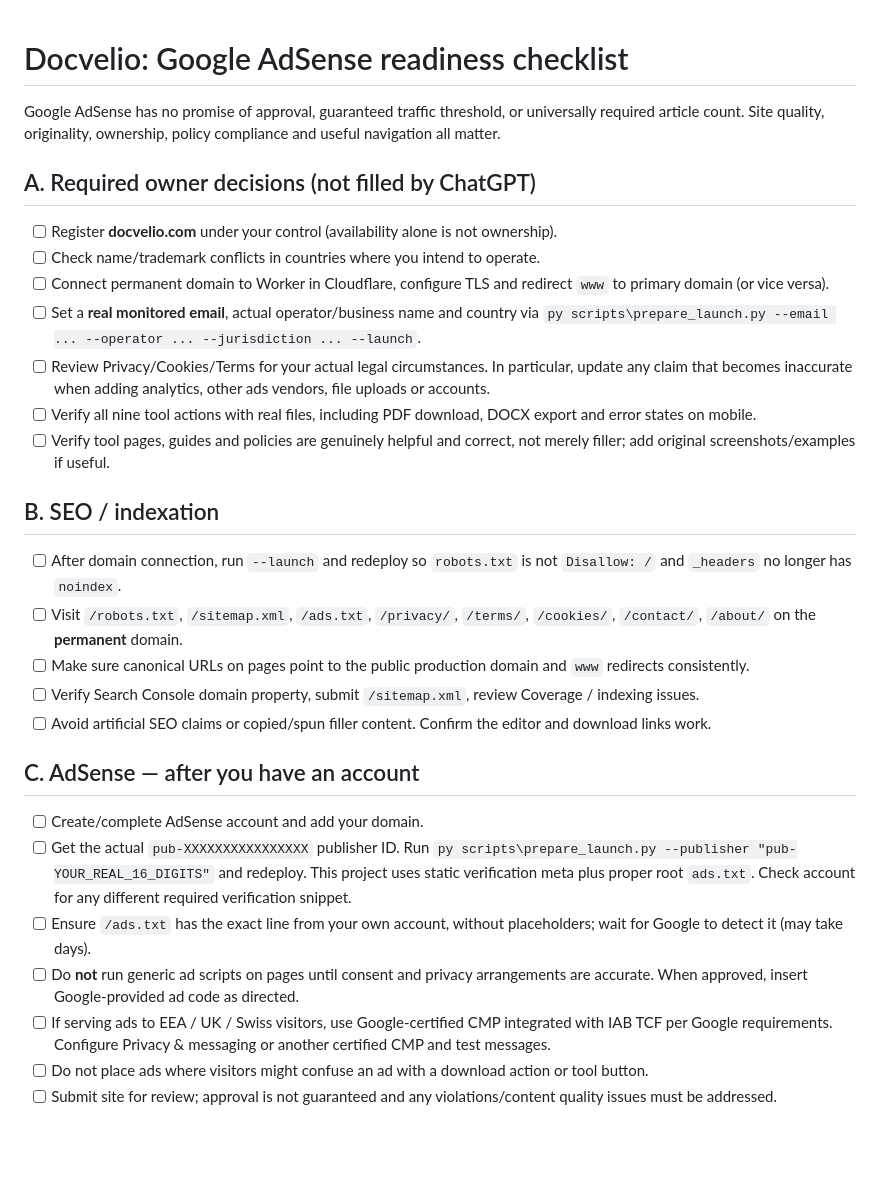
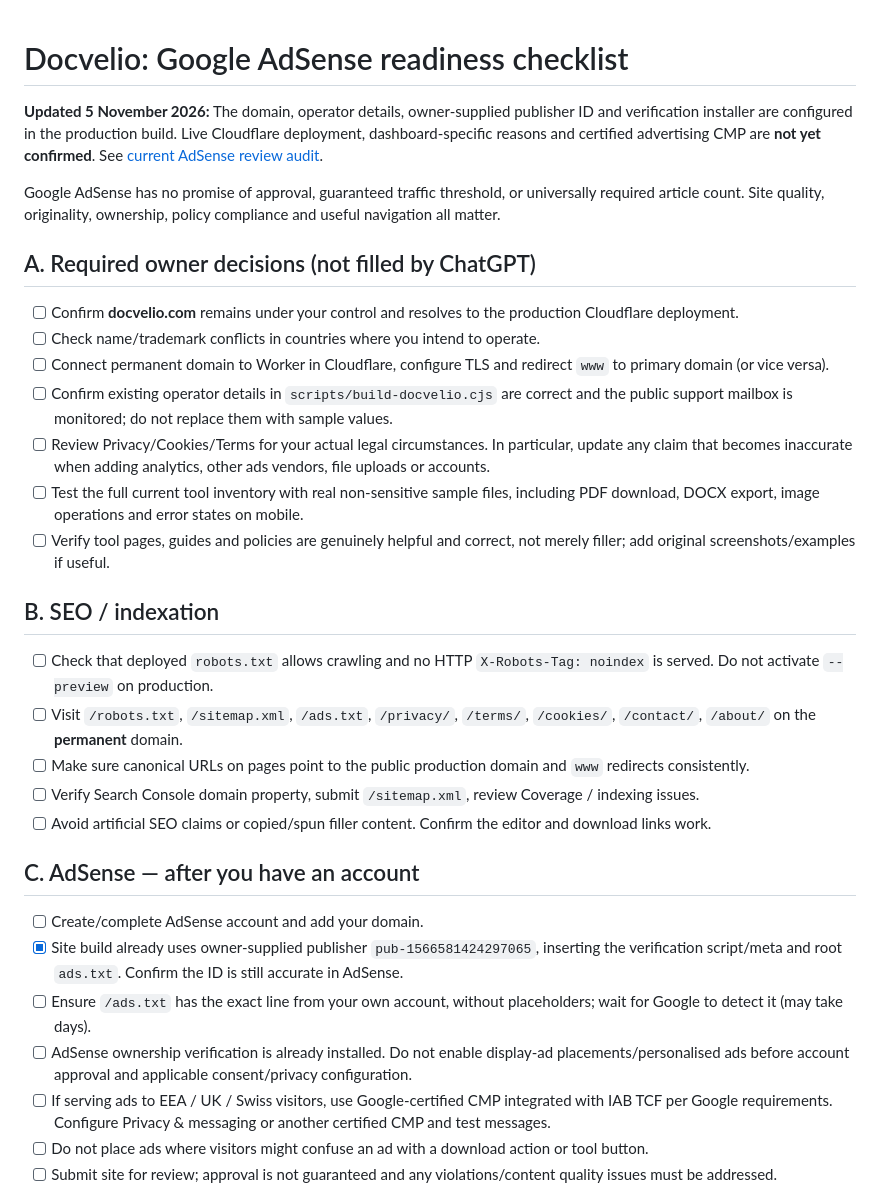
Before and after one commit to Ali-1999/docvelio, a Markdown page: ADSENSE_LAUNCH_CHECKLIST.md, the part around the change. Rendered like a GitHub page; blank space fills up the shorter version.

Commit message:
docs: update stale AdSense setup checklist with verified publisher and outstanding approvals

```diff
--- a/ADSENSE_LAUNCH_CHECKLIST.md
+++ b/ADSENSE_LAUNCH_CHECKLIST.md
@@ -1,20 +1,22 @@
 # Docvelio: Google AdSense readiness checklist
+
+**Updated 5 November 2026:** The domain, operator details, owner-supplied publisher ID and verification installer are configured in the production build. Live Cloudflare deployment, dashboard-specific reasons and certified advertising CMP are **not yet confirmed**. See [current AdSense review audit](docs/ADSENSE_REVIEW_AUDIT_2026-11-05.md).
 
 Google AdSense has no promise of approval, guaranteed traffic threshold, or universally required article count. Site quality, originality, ownership, policy compliance and useful navigation all matter.
 
 ## A. Required owner decisions (not filled by ChatGPT)
 
-- [ ] Register **docvelio.com** under your control (availability alone is not ownership).
+- [ ] Confirm **docvelio.com** remains under your control and resolves to the production Cloudflare deployment.
 - [ ] Check name/trademark conflicts in countries where you intend to operate.
 - [ ] Connect permanent domain to Worker in Cloudflare, configure TLS and redirect `www` to primary domain (or vice versa).
-- [ ] Set a **real monitored email**, actual operator/business name and country via `py scripts\prepare_launch.py --email ... --operator ... --jurisdiction ... --launch`.
+- [ ] Confirm existing operator details in `scripts/build-docvelio.cjs` are correct and the public support mailbox is monitored; do not replace them with sample values.
 - [ ] Review Privacy/Cookies/Terms for your actual legal circumstances. In particular, update any claim that becomes inaccurate when adding analytics, other ads vendors, file uploads or accounts.
-- [ ] Verify all nine tool actions with real files, including PDF download, DOCX export and error states on mobile.
+- [ ] Test the full current tool inventory with real non-sensitive sample files, including PDF download, DOCX export, image operations and error states on mobile.
 - [ ] Verify tool pages, guides and policies are genuinely helpful and correct, not merely filler; add original screenshots/examples if useful.
 
 ## B. SEO / indexation
 
-- [ ] After domain connection, run `--launch` and redeploy so `robots.txt` is not `Disallow: /` and `_headers` no longer has `noindex`.
+- [ ] Check that deployed `robots.txt` allows crawling and no HTTP `X-Robots-Tag: noindex` is served. Do not activate `--preview` on production.
 - [ ] Visit `/robots.txt`, `/sitemap.xml`, `/ads.txt`, `/privacy/`, `/terms/`, `/cookies/`, `/contact/`, `/about/` on the **permanent** domain.
 - [ ] Make sure canonical URLs on pages point to the public production domain and `www` redirects consistently.
 - [ ] Verify Search Console domain property, submit `/sitemap.xml`, review Coverage / indexing issues.
@@ -23,9 +25,9 @@ Google AdSense has no promise of approval, guaranteed traffic threshold, or univ
 ## C. AdSense — after you have an account
 
 - [ ] Create/complete AdSense account and add your domain.
-- [ ] Get the actual `pub-XXXXXXXXXXXXXXXX` publisher ID. Run `py scripts\prepare_launch.py --publisher "pub-YOUR_REAL_16_DIGITS"` and redeploy. This project uses static verification meta plus proper root `ads.txt`. Check account for any different required verification snippet.
+- [x] Site build already uses owner-supplied publisher `pub-1566581424297065`, inserting the verification script/meta and root `ads.txt`. Confirm the ID is still accurate in AdSense.
 - [ ] Ensure `/ads.txt` has the exact line from your own account, without placeholders; wait for Google to detect it (may take days).
-- [ ] Do **not** run generic ad scripts on pages until consent and privacy arrangements are accurate. When approved, insert Google-provided ad code as directed.
+- [ ] AdSense ownership verification is already installed. Do not enable display-ad placements/personalised ads before account approval and applicable consent/privacy configuration.
 - [ ] If serving ads to EEA / UK / Swiss visitors, use Google-certified CMP integrated with IAB TCF per Google requirements. Configure Privacy & messaging or another certified CMP and test messages.
 - [ ] Do not place ads where visitors might confuse an ad with a download action or tool button.
 - [ ] Submit site for review; approval is not guaranteed and any violations/content quality issues must be addressed.
```
